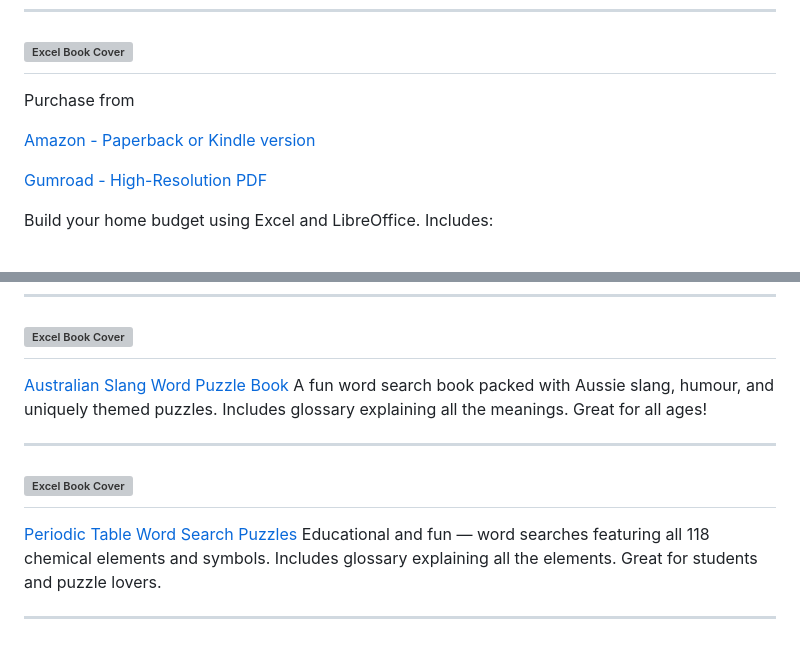
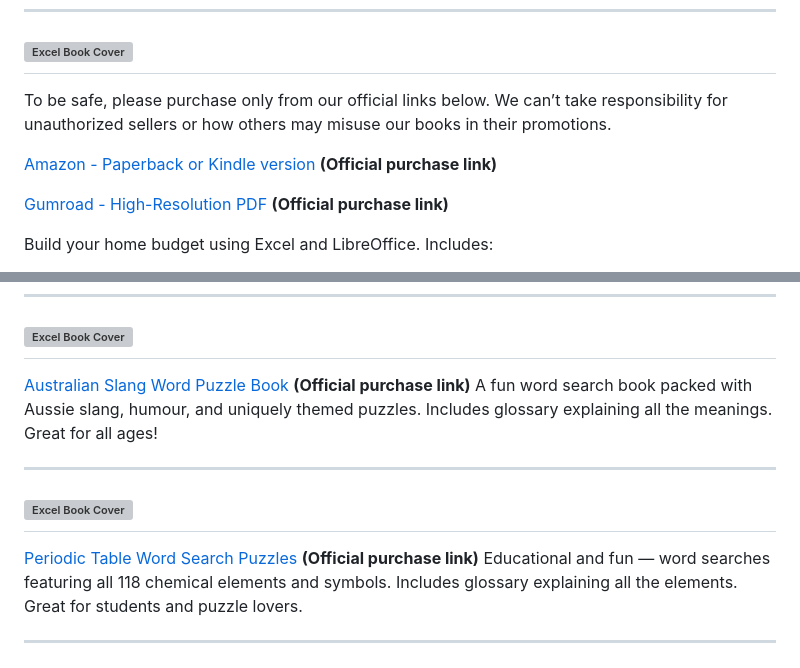
Before and after one commit to PetiteKatPress/PetiteKatPress-Publications, a Markdown page: README.md, 2 parts joined by grey strips. GitHub-like rendering; grey boxes are pictures that could not be loaded.

Commit message:
Update README.md
Added **(Official purchase link)** to book links

```diff
--- a/README.md
+++ b/README.md
@@ -14,11 +14,11 @@ No sales, no upsells — just helpful answers straight from the pages.
 ---
 ## <img src="https://github.com/user-attachments/assets/01dc2b0b-f324-4b3d-8a8a-3f1dc3cb5a67" height="120" alt="Excel Book Cover" />
 
-Purchase from
+To be safe, please purchase only from our official links below. We can’t take responsibility for unauthorized sellers or how others may misuse our books in their promotions.
 
-[Amazon - Paperback or Kindle version](https://www.amazon.com/dp/B0FF377S6T)
+[Amazon - Paperback or Kindle version](https://www.amazon.com/dp/B0FF377S6T) **(Official purchase link)**
 
-[Gumroad - High-Resolution PDF](https://petitekatpress.gumroad.com/l/yuyico)
+[Gumroad - High-Resolution PDF](https://petitekatpress.gumroad.com/l/yuyico) **(Official purchase link)**
 
 Build your home budget using Excel and LibreOffice. Includes:
 - Templates and real tools
@@ -37,14 +37,14 @@ Try the <a href="https://excel-book-concierge-ncxabfsp9hpt9nasubbxa7.streamlit.a
 
 ## <img src="https://github.com/user-attachments/assets/c0e9ff51-5f51-41c3-84f9-789b73d15d34" height="120" alt="Excel Book Cover" />
 
-[Australian Slang Word Puzzle Book](https://www.amazon.com/dp/B0DX7CQQNN)
+[Australian Slang Word Puzzle Book](https://www.amazon.com/dp/B0DX7CQQNN) **(Official purchase link)**
 A fun word search book packed with Aussie slang, humour, and uniquely themed puzzles. Includes glossary explaining all the meanings. Great for all ages!
 
 ---
 
 ## <img src="https://github.com/user-attachments/assets/23befb43-12ff-4a31-a03a-02fce58ff6ee" height="120" alt="Excel Book Cover" />
 
-[Periodic Table Word Search Puzzles](https://www.amazon.com/dp/B0DYK9GP2V)
+[Periodic Table Word Search Puzzles](https://www.amazon.com/dp/B0DYK9GP2V) **(Official purchase link)**
 Educational and fun — word searches featuring all 118 chemical elements and symbols. Includes glossary explaining all the elements. Great for students and puzzle lovers.
 
 ---
```
